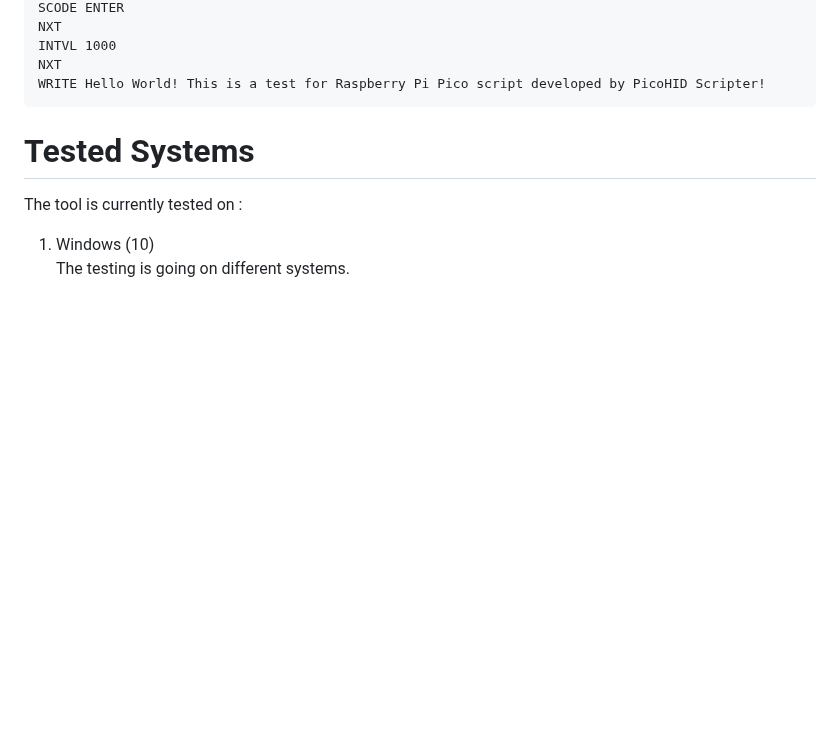
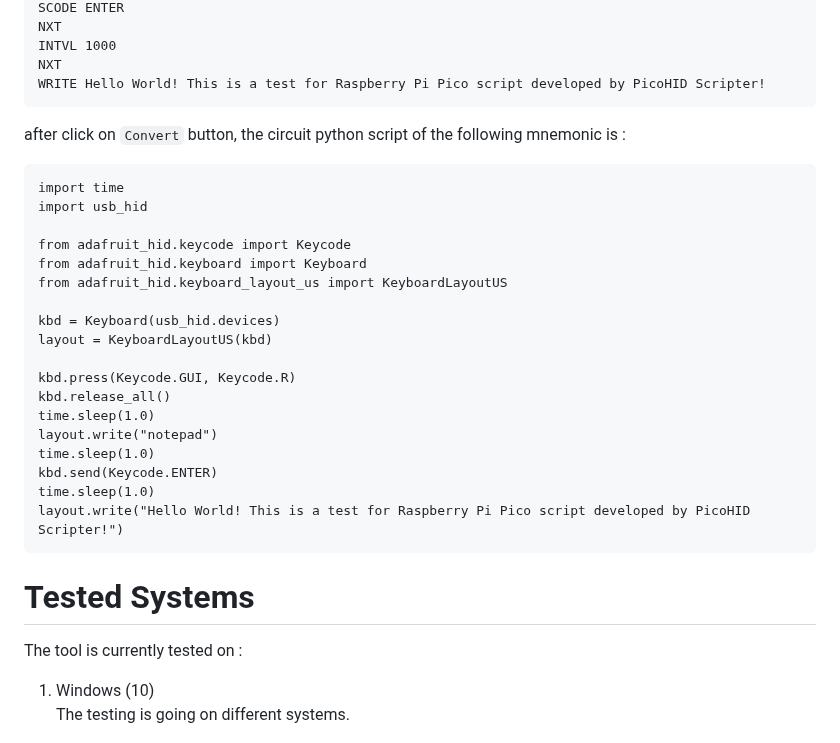
Before and after one commit to wirebits/PicoHID-Scripter, a Markdown page: README.md, the part around the change. Drawn GitHub-style; blank space fills up the shorter version.

Commit message:
Mnemonic and CircuitPython Script example added

````diff
--- a/README.md
+++ b/README.md
@@ -141,6 +141,28 @@ INTVL 1000
 NXT
 WRITE Hello World! This is a test for Raspberry Pi Pico script developed by PicoHID Scripter!
 ```
+after click on ```Convert``` button, the circuit python script of the following mnemonic is :<br>
+
+```
+import time
+import usb_hid
+
+from adafruit_hid.keycode import Keycode
+from adafruit_hid.keyboard import Keyboard
+from adafruit_hid.keyboard_layout_us import KeyboardLayoutUS
+
+kbd = Keyboard(usb_hid.devices)
+layout = KeyboardLayoutUS(kbd)
+
+kbd.press(Keycode.GUI, Keycode.R)
+kbd.release_all()
+time.sleep(1.0)
+layout.write("notepad")
+time.sleep(1.0)
+kbd.send(Keycode.ENTER)
+time.sleep(1.0)
+layout.write("Hello World! This is a test for Raspberry Pi Pico script developed by PicoHID Scripter!")
+```
 
 # Tested Systems
 The tool is currently tested on : <br>
````
